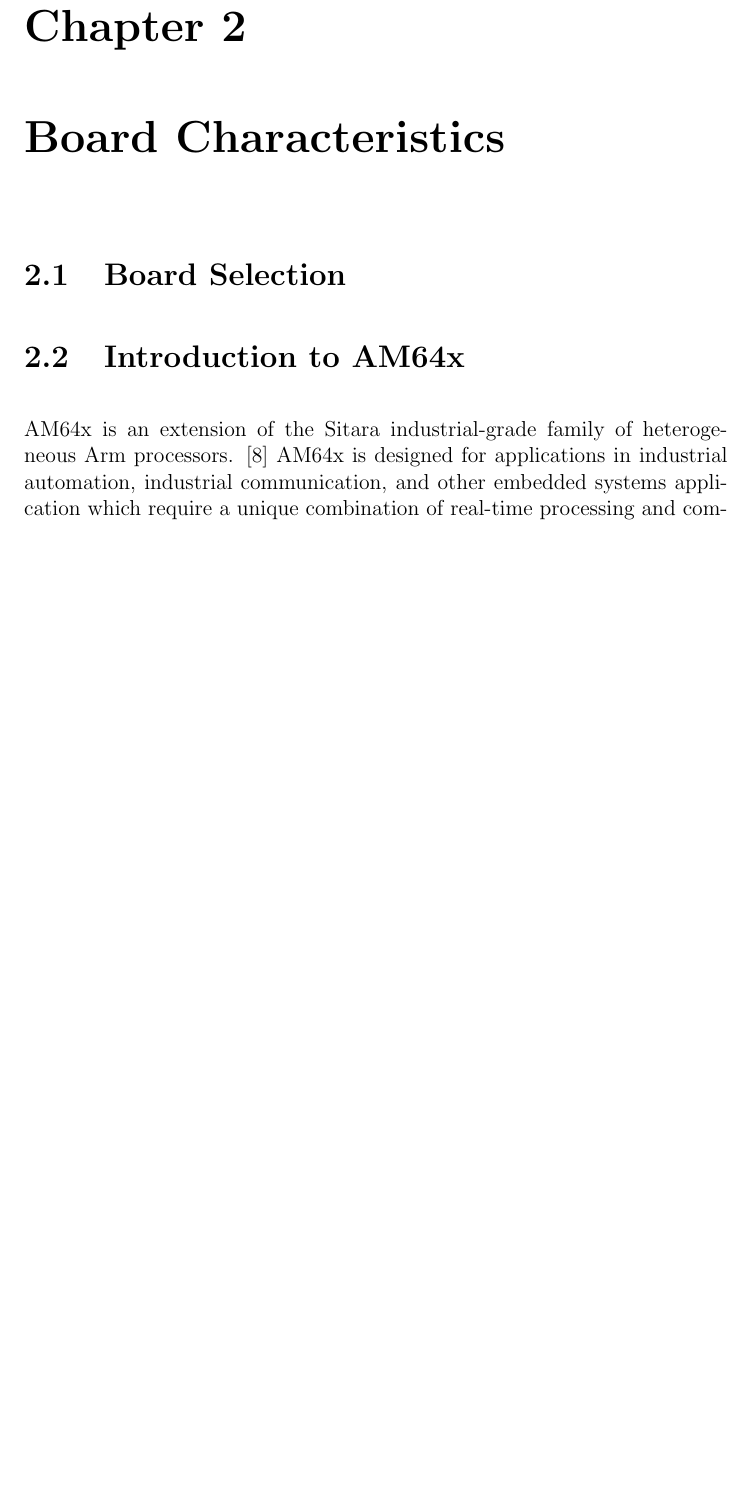
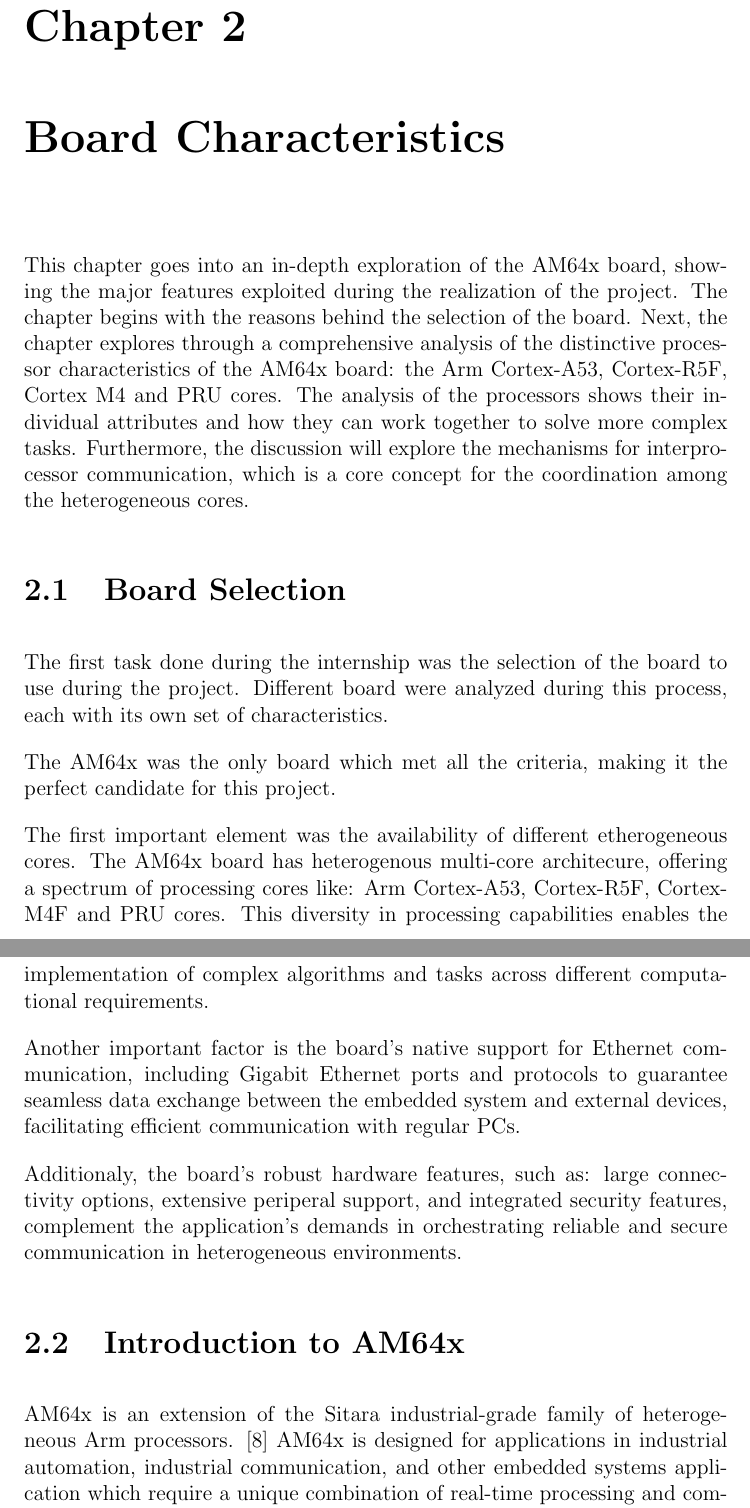
Before and after one commit to thomas-ambrogini/thesis, a LaTeX thesis (thesis.tex, which reads Chapter2/chapter2.tex): part of page 26 of 71 before the commit and two parts of pages 26 and 27 of 73 after it, the two joined at a grey line, cut so that both start at the same text, the shorter picture padded with empty space. Compiled offline with pdfLaTeX.

Commit message:
Add paragraph about board selection

```diff
--- a/Chapter2/chapter2.tex
+++ b/Chapter2/chapter2.tex
@@ -6,7 +6,43 @@
 
 \chapter{Board Characteristics}
 
+This chapter goes into an in-depth exploration of the AM64x board, showing the
+major features exploited during the realization of the project.
+The chapter begins with the reasons behind the selection of the board.
+Next, the chapter explores through a comprehensive analysis of the
+distinctive processor characteristics of the AM64x board: the Arm Cortex-A53,
+Cortex-R5F, Cortex M4 and PRU cores. The analysis of the processors shows their
+individual attributes and how they can work together to solve more complex
+tasks.
+Furthermore, the discussion will explore the mechanisms for interprocessor
+communication, which is a core concept for the coordination among the
+heterogeneous cores.
+
 \section{Board Selection}
+
+The first task done during the internship was the selection of the board to use
+during the project.
+Different board were analyzed during this process, each with its own set of
+characteristics.
+
+The AM64x was the only board which met all the criteria, making it the perfect
+candidate for this project.
+
+The first important element was the availability of different etherogeneous
+cores. The AM64x board has heterogenous multi-core architecure, offering a
+spectrum of processing cores like: Arm Cortex-A53, Cortex-R5F, Cortex-M4F and
+PRU cores. This diversity in processing capabilities enables the implementation
+of complex algorithms and tasks across different computational requirements.
+
+Another important factor is the board's native support for Ethernet
+communication, including Gigabit Ethernet ports and protocols to guarantee
+seamless data exchange between the embedded system and external devices,
+facilitating efficient communication with regular PCs.
+
+Additionaly, the board's robust hardware features, such as: large connectivity
+options, extensive periperal support, and integrated security features,
+complement the application's demands in orchestrating reliable and secure
+communication in heterogeneous environments.
 
 \section{Introduction to AM64x}
 
```
Also changed, not shown: 2 other files.
